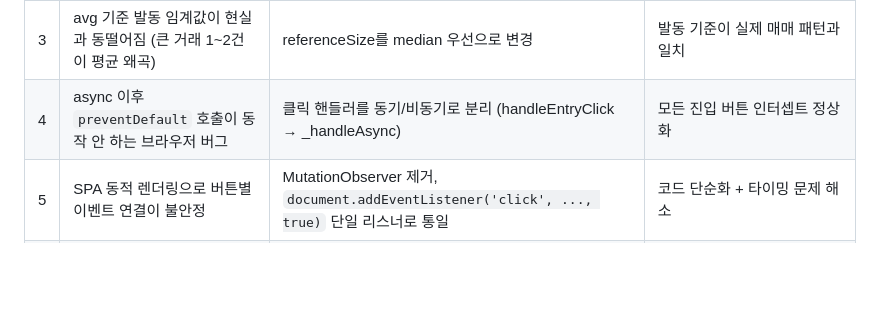
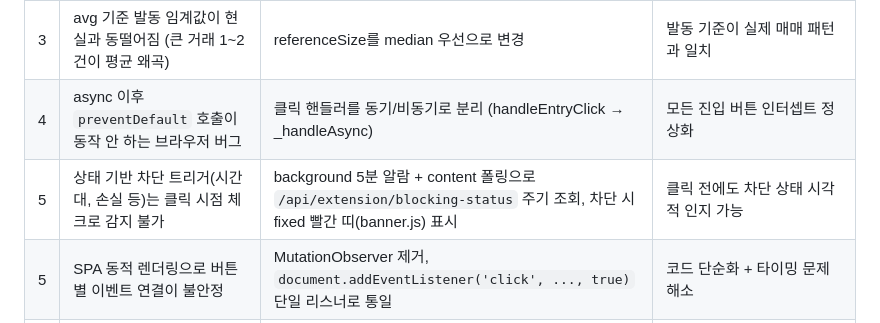
Before and after one commit to sml122900/futures-journal-extension, a Markdown page: docs/par-materials.md, the part around the change. Drawn GitHub-style; blank space fills up the shorter version.

Commit message:
docs: add session-8 daily log and blocking-status PAR entry
Co-Authored-By: Claude Sonnet 4.6 <noreply@anthropic.com>

```diff
--- a/docs/par-materials.md
+++ b/docs/par-materials.md
@@ -8,6 +8,7 @@
 | 2 | Bitget API 응답 필드명 불일치로 baseline 90개 포지션 전부 필터링 | 진단 스크립트로 raw 응답 필드명 추적, `openTotalPos×openAvgPrice` notional 계산으로 대체 | baseline 생성 성공, Emergency Brake 정상 작동 |
 | 3 | avg 기준 발동 임계값이 현실과 동떨어짐 (큰 거래 1~2건이 평균 왜곡) | referenceSize를 median 우선으로 변경 | 발동 기준이 실제 매매 패턴과 일치 |
 | 4 | async 이후 `preventDefault` 호출이 동작 안 하는 브라우저 버그 | 클릭 핸들러를 동기/비동기로 분리 (handleEntryClick → _handleAsync) | 모든 진입 버튼 인터셉트 정상화 |
+| 5 | 상태 기반 차단 트리거(시간대, 손실 등)는 클릭 시점 체크로 감지 불가 | background 5분 알람 + content 폴링으로 `/api/extension/blocking-status` 주기 조회, 차단 시 fixed 빨간 띠(banner.js) 표시 | 클릭 전에도 차단 상태 시각적 인지 가능 |
 | 5 | SPA 동적 렌더링으로 버튼별 이벤트 연결이 불안정 | MutationObserver 제거, `document.addEventListener('click', ..., true)` 단일 리스너로 통일 | 코드 단순화 + 타이밍 문제 해소 |
 | 6 | emergency-check API 응답 3~4초 (Vercel serverless) | DB 쿼리 순차 실행 구조 분석, `computeEmergency()` 순수 함수 추출 후 3배치 병렬화 (`Promise.all`) | 순차 4~7 쿼리 → 2~3 병렬 배치, EmergencySetting 중복 쿼리 제거 |
 | 7 | Vercel Cron 5개 라우트 모두 401 반환 | Vercel이 `Authorization: Bearer`를 보내지만 코드가 `x-cron-secret` 헤더를 읽고 있던 불일치 발견 | 5개 라우트 인증 일괄 수정, cron 정상 실행 |
```
Also changed, not shown: docs/daily/2026-05-21.md (added, +71 -0 lines).
